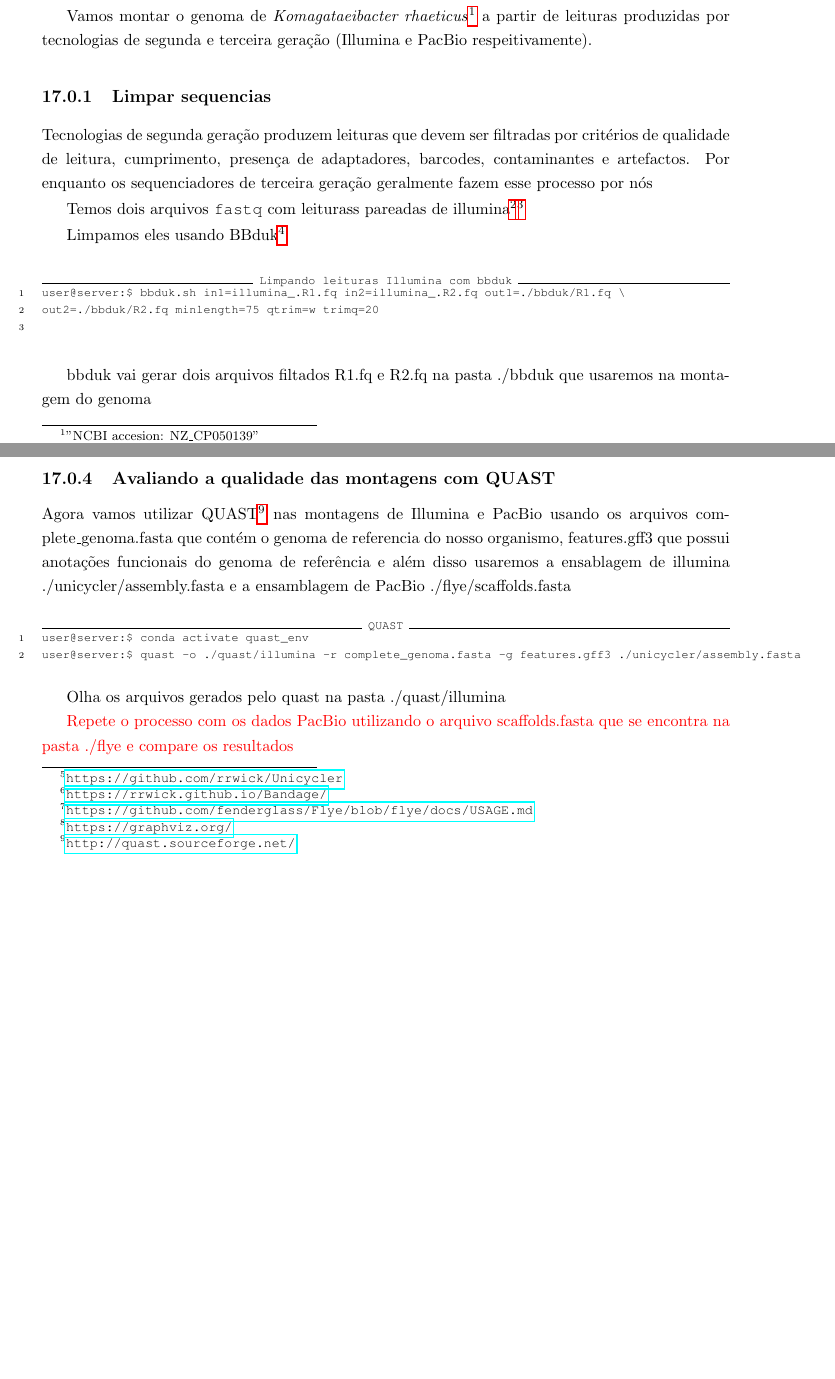
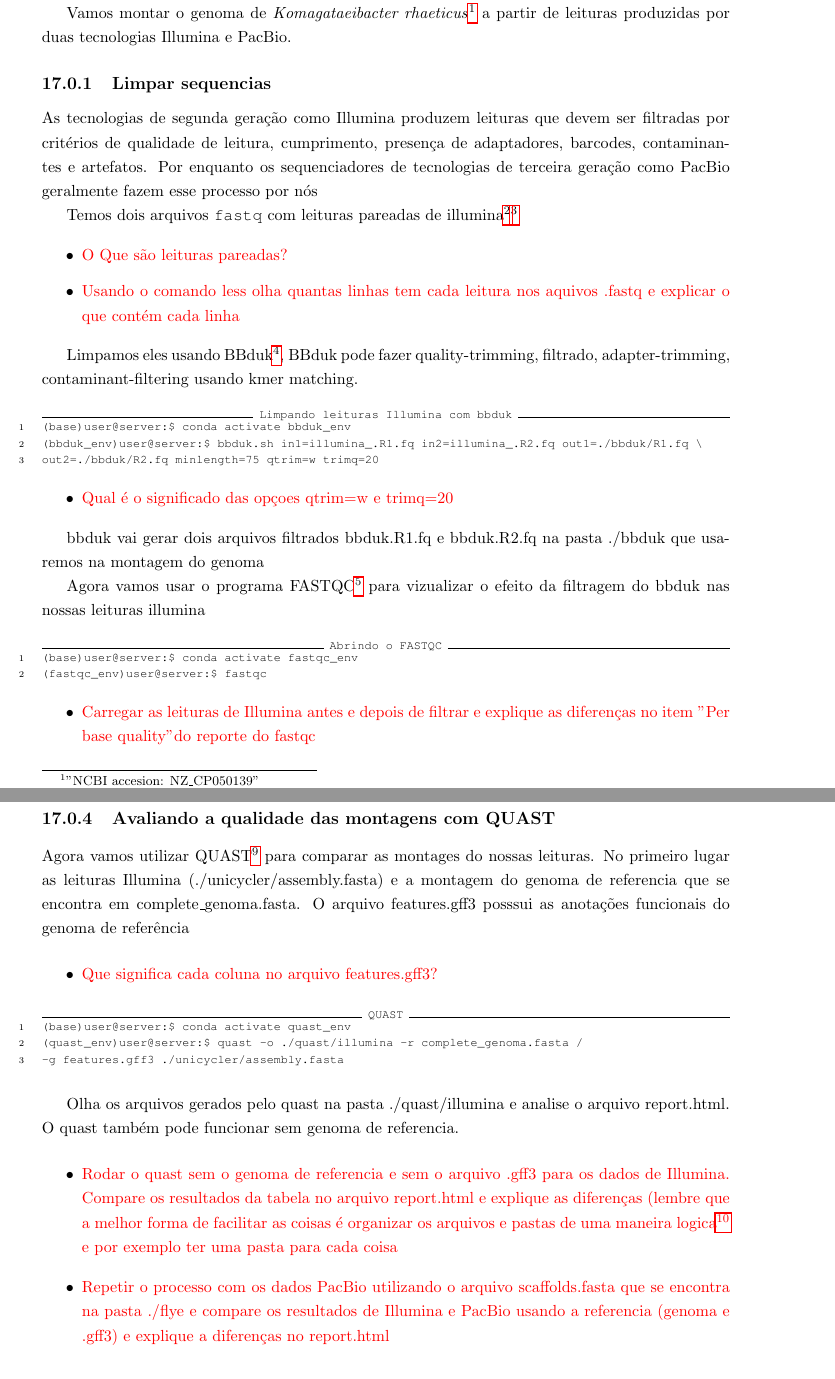
Before and after one commit to labbces/cen0485, a LaTeX book (linux/guias_pt.tex): two parts of pages 91 and 92 of 102 before the commit and two parts of pages 92 and 95 of 104 after it, joined at a grey line, cut so that both start at the same text, the shorter picture padded with empty space. Compiled offline with pdfLaTeX; a missing bibliography style is replaced by a similar one.

Commit message:
cap 17 montagem de genomas .tex e pdf

```diff
--- a/linux/guias_pt.tex
+++ b/linux/guias_pt.tex
@@ -1783,8 +1783,3 @@ En la página \Verb+Compete summary+ encuentra información detallada sobre el B
 
 \chapter{Montagem de genomas}
 
-A montagem do genoma é uma operação básica em bioinformática baseada em alinhamentos e é uma ferramenta fundamental para estudar a biologia de organismos não modelo.
-
-O processo de montagem do genoma consiste na recuperação da sequência original a partir dos fragmentos de ADN produzidos pelas diferentes tecnologias de sequenciamento (segunda e terceira geração)
-
-Vamos montar o genoma de \emph{Komagataeibacter rhaeticus}\footnote{"NCBI accesion: NZ\_CP050139"} a partir de leituras produzidas por tecnologias de segunda e terceira geração (Illumina e PacBio respeitivamente).
@@ -1791,16 +1795,40 @@ Vamos montar o genoma de \emph{Komagataeibacter rhaeticus}\footnote{"NCBI accesi
+Vamos montar o genoma de \emph{Komagataeibacter rhaeticus}\footnote{"NCBI accesion: NZ\_CP050139"} a partir de leituras produzidas por duas tecnologias Illumina e PacBio.
 
 \subsection{Limpar sequencias}
-Tecnologias de segunda geração produzem leituras que devem ser filtradas por critérios de qualidade de leitura, cumprimento, presença de adaptadores, barcodes, contaminantes e artefactos.
-Por enquanto os sequenciadores de terceira geração geralmente fazem esse processo por nós
-
-Temos dois arquivos \Verb+fastq+ com leiturass pareadas de illumina\footnote{"illumina\_.R1.fq"}\footnote{"illumina\_.R2.fq"}
-
-Limpamos eles usando BBduk\footnote{\url{https://jgi.doe.gov/data-and-tools/software-tools/bbtools/bb-tools-user-guide/bbduk-guide/}}
+As tecnologias de segunda geração como Illumina produzem leituras que devem ser filtradas por critérios de qualidade de leitura, cumprimento, presença de adaptadores, barcodes, contaminantes e artefatos.
+Por enquanto os sequenciadores de tecnologias de terceira geração como PacBio geralmente fazem esse processo por nós
+
+Temos dois arquivos \Verb+fastq+ com leituras pareadas de illumina\footnote{"illumina\_.R1.fq"}\footnote{"illumina\_.R2.fq"}
+
+\begin{itemize}
+\item \textcolor{red}{O Que são leituras pareadas?}
+\item \textcolor{red}{Usando o comando less olha quantas linhas tem cada leitura nos aquivos .fastq e explicar o que contém cada linha}
+\end{itemize}
+
+
+Limpamos eles usando BBduk\footnote{\url{https://jgi.doe.gov/data-and-tools/software-tools/bbtools/bb-tools-user-guide/bbduk-guide/}}, BBduk pode fazer quality-trimming, filtrado, adapter-trimming, contaminant-filtering usando kmer matching.
 
 \begin{Verbatim}[commandchars=!\{\}, numbers=left,label= Limpando leituras Illumina com bbduk,frame=topline,fontsize=\scriptsize]
-user@server:$ bbduk.sh in1=illumina_.R1.fq in2=illumina_.R2.fq out1=./bbduk/R1.fq \
+(base)user@server:$ conda activate bbduk_env
+(bbduk_env)user@server:$ bbduk.sh in1=illumina_.R1.fq in2=illumina_.R2.fq out1=./bbduk/R1.fq \
 out2=./bbduk/R2.fq minlength=75 qtrim=w trimq=20
-
-\end{Verbatim}
-
-bbduk vai gerar dois arquivos filtados R1.fq e R2.fq na pasta ./bbduk que usaremos na montagem do genoma
+\end{Verbatim}
+
+
+\begin{itemize}
+\item \textcolor{red}{Qual é o significado das opçoes qtrim=w e trimq=20}
+\end{itemize}
+
+
+bbduk vai gerar dois arquivos filtrados bbduk.R1.fq e bbduk.R2.fq na pasta ./bbduk que usaremos na montagem do genoma
+
+Agora vamos usar o programa FASTQC\footnote{\url{https://github.com/s-andrews/FastQC}} para vizualizar o efeito da filtragem do bbduk nas nossas leituras illumina
+
+\begin{Verbatim}[commandchars=!\{\}, numbers=left,label= Abrindo o FASTQC,frame=topline,fontsize=\scriptsize]
+(base)user@server:$ conda activate fastqc_env
+(fastqc_env)user@server:$ fastqc
+\end{Verbatim}
+
+\begin{itemize}
+\item \textcolor{red}{Carregar as leituras de Illumina antes e depois de filtrar e explique as diferenças no item "Per base quality" do reporte do fastqc}
+\end{itemize}
@@ -1807,3 +1841,2 @@ bbduk vai gerar dois arquivos filtados R1.fq e R2.fq na pasta ./bbduk que usarem
 
 \subsection{Montagem de genoma usando dados Illumina}
-Usaremos o software Unicycler\footnote{\url{https://github.com/rrwick/Unicycler}} e os arquivos R1.fq e R2.fq gerados pelo bbduk, na pasta ./bbduk
@@ -1814,3 +1845,0 @@ user@server:$ unicycler  -1 ./bbduk/bbduk2.R1.fq -2 ./bbduk/bbduk2.R2.fq -o ./un
-\end{Verbatim}
-
-Agora poder dar uma olhada nos aquivos gerados pelo Unicycler na pasta ./unicycler e usar o programa Bandage\footnote{\url{https://rrwick.github.io/Bandage/}} para visualizar o arquivo assembly.gfa na pasta ./unicycler
@@ -1817,3 +1866,2 @@ Agora poder dar uma olhada nos aquivos gerados pelo Unicycler na pasta ./unicycl
 
 \subsection{Montagem de genoma usando dados PacBio}
-Usaremos o software Flye\footnote{\url{https://github.com/fenderglass/Flye/blob/flye/docs/USAGE.md}} e o arquivo PacBio.fq
@@ -1824,3 +1872,0 @@ user@server:$ flye --pacbio-corr PacBio.fq -o ./flye -g 3600000
-\end{Verbatim}
-
-Agora poder dar uma olhada nos aquivos gerados pelo Flye na pasta ./flye e usar o programa graphviz\footnote{\url{https://graphviz.org/}} para visualizar o arquivo assembly\_graph.dot na pasta ./unicycler
@@ -1832,15 +1889,21 @@ Olha o arquivo assembly\_graph.pdf na pasta ./flye
 
 \subsection{Avaliando a qualidade das montagens com QUAST}
-Agora vamos utilizar QUAST\footnote{\url{http://quast.sourceforge.net/}} nas montagens de Illumina e PacBio usando os arquivos complete\_genoma.fasta que contém o genoma de referencia do nosso organismo, features.gff3 que possui anotações funcionais do genoma de referência e além disso usaremos a ensablagem de illumina ./unicycler/assembly.fasta e a ensamblagem de PacBio ./flye/scaffolds.fasta
+Agora vamos utilizar QUAST\footnote{\url{http://quast.sourceforge.net/}} para comparar as montages do nossas leituras. No primeiro lugar as leituras Illumina (./unicycler/assembly.fasta) e a montagem do genoma de referencia que se encontra em complete\_genoma.fasta. O arquivo features.gff3 posssui as anotações funcionais do genoma de referência
+
+\begin{itemize}
+\item \textcolor{red}{Que significa cada coluna no arquivo features.gff3?}
+\end{itemize}
 
 \begin{Verbatim}[commandchars=!\{\}, numbers=left,label= QUAST,frame=topline,fontsize=\scriptsize]
-user@server:$ conda activate quast_env
-user@server:$ quast -o ./quast/illumina -r complete_genoma.fasta -g features.gff3 ./unicycler/assembly.fasta
-\end{Verbatim}
-
-Olha os arquivos gerados pelo quast na pasta ./quast/illumina
-
-\textcolor{red}{Repete o processo com os dados PacBio utilizando o arquivo scaffolds.fasta que se encontra na pasta ./flye e compare os resultados}
-
-\subsection{Avaliando a qualidade das montagens com BUSCO}
-Agora vamos utilizar BUSCO\footnote{\url{https://busco.ezlab.org/busco_userguide.html}} nas montagens de Illumina e PacBio usando os arquivos das ensablagems de illumina ./unicycler/assembly.fasta e a ensamblagem de PacBio ./flye/scaffolds.fasta
+(base)user@server:$ conda activate quast_env
+(quast_env)user@server:$ quast -o ./quast/illumina -r complete_genoma.fasta /
+-g features.gff3 ./unicycler/assembly.fasta
+\end{Verbatim}
+
+Olha os arquivos gerados pelo quast na pasta ./quast/illumina e analise o arquivo report.html.
+O quast também pode funcionar sem genoma de referencia.
+
+\begin{itemize}
+\item \textcolor{red}{Rodar o quast sem o genoma de referencia  e sem o arquivo .gff3 para os dados de Illumina. Compare os resultados da tabela no arquivo report.html e explique as diferenças} \textcolor{red} {(lembre que a melhor forma de  facilitar as coisas é organizar os arquivos e pastas de uma maneira logica\footnote{\url{https://www.codementor.io/@nguyentruongky/how-to-organize-the-project-folders-and-files-x8m171gvc}}  e por exemplo ter uma pasta para cada coisa}
+\item \textcolor{red}{Repetir o processo com os dados PacBio utilizando o arquivo scaffolds.fasta que se encontra na pasta ./flye e compare os resultados de Illumina e PacBio usando a referencia (genoma e .gff3) e explique a diferenças no report.html}
+\end{itemize}
@@ -1858,3 +1925,4 @@ Olha os arquivos gerados pelo quast na pasta ./busco/illumina
+\end{itemize}
 \bibliography{bibliografia}
 \bibliographystyle{genetics}
 
```
Also changed, not shown: linux/guias_pt.tex (86 more changed lines).
